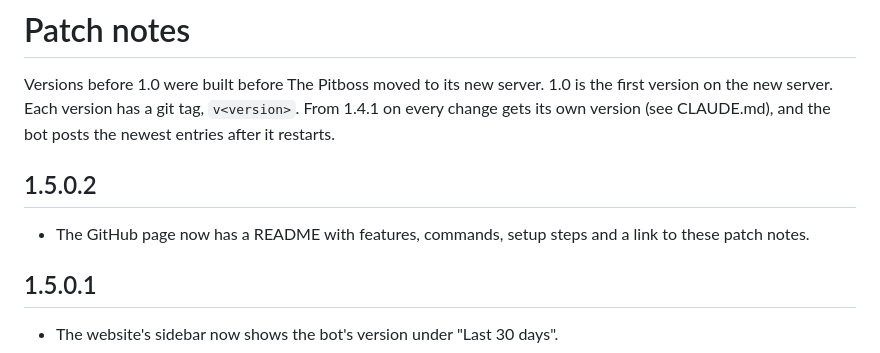
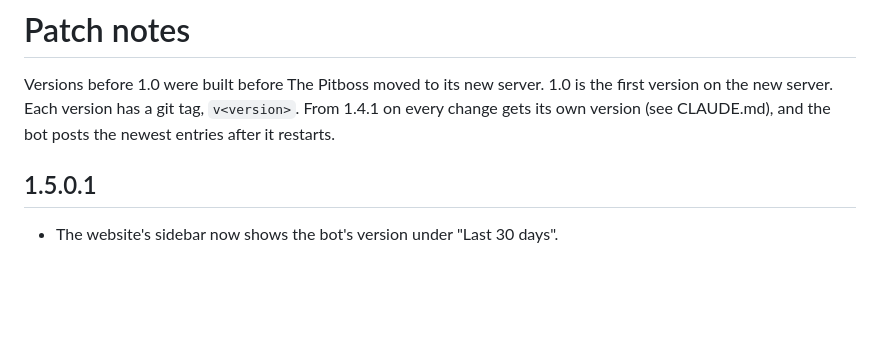
Before and after one commit to Craftyplayz/The-Pitboss, a Markdown page: CHANGELOG.md, the part around the change. Drawn GitHub-style; blank space fills up the shorter version.

Commit message:
Drop the README entry from the changelog so it isn't posted in Discord
Co-Authored-By: Claude Opus 5.5 <noreply@anthropic.com>

```diff
--- a/CHANGELOG.md
+++ b/CHANGELOG.md
@@ -1,10 +1,6 @@
 # Patch notes
 
 Versions before 1.0 were built before The Pitboss moved to its new server. 1.0 is the first version on the new server. Each version has a git tag, `v<version>`. From 1.4.1 on every change gets its own version (see CLAUDE.md), and the bot posts the newest entries after it restarts.
-
-## 1.5.0.2
-
-- The GitHub page now has a README with features, commands, setup steps and a link to these patch notes.
 
 ## 1.5.0.1
 
```
